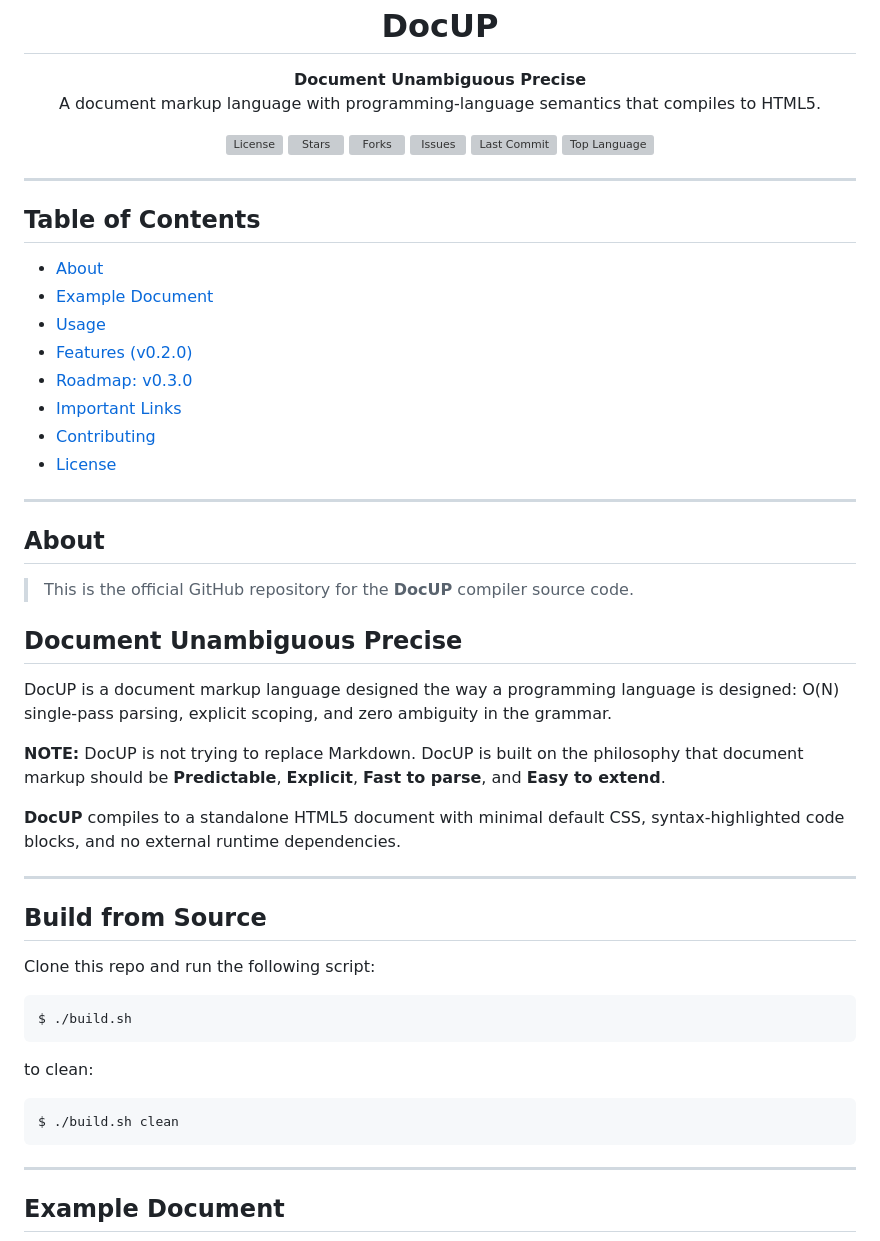
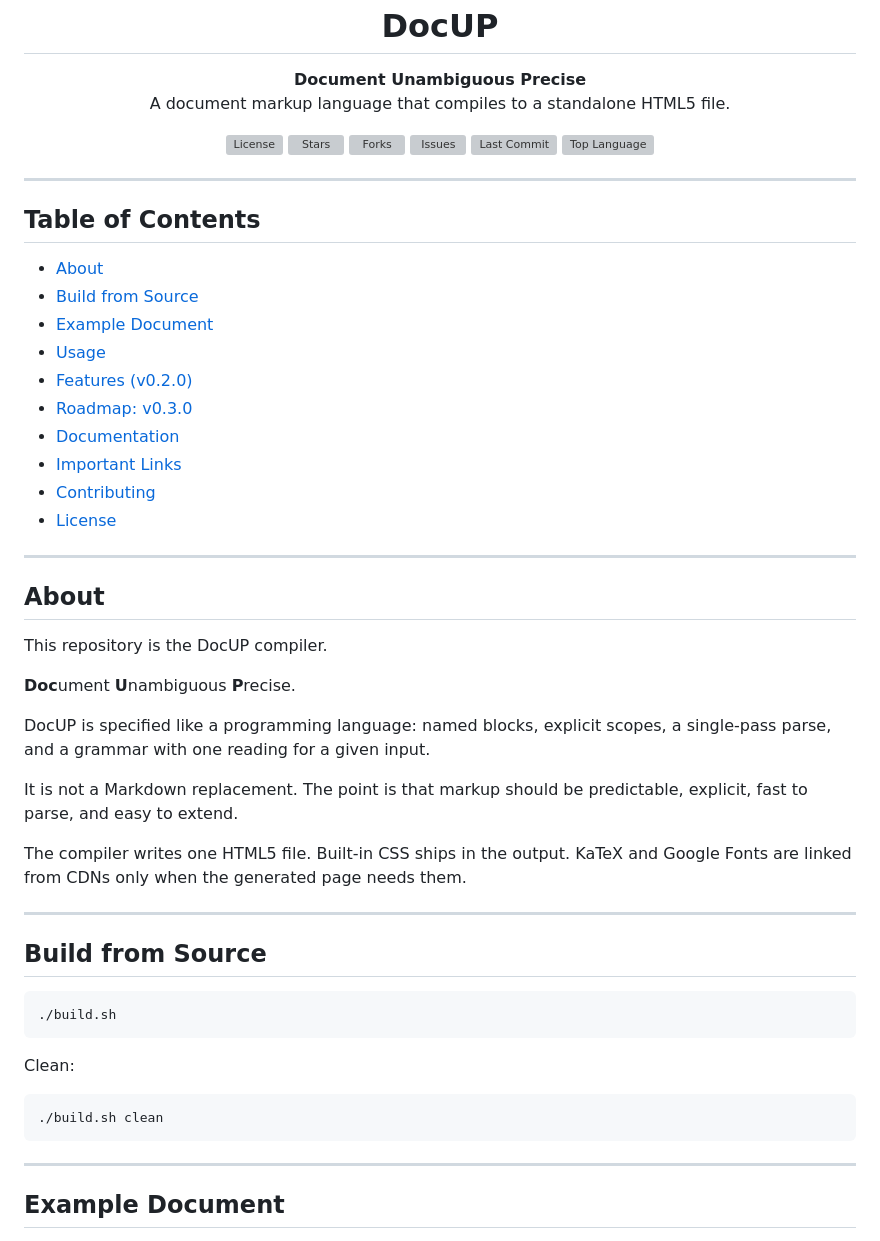
Before and after one commit to pbarot2009/docup, a Markdown page: README.md, the part around one of its changes. GitHub-like rendering; grey boxes are pictures that could not be loaded.

````diff
--- a/README.md
+++ b/README.md
@@ -6,7 +6,7 @@
 
 <p align="center">
   <strong>Document Unambiguous Precise</strong><br>
-  A document markup language with programming-language semantics that compiles to HTML5.
+  A document markup language that compiles to a standalone HTML5 file.
 </p>
 
 <p align="center">
@@ -23,10 +23,12 @@
 ## Table of Contents
 
 - [About](#about)
+- [Build from Source](#build-from-source)
 - [Example Document](#example-document)
 - [Usage](#usage)
 - [Features (v0.2.0)](#features-v020)
 - [Roadmap: v0.3.0](#roadmap-v030)
+- [Documentation](#documentation)
 - [Important Links](#important-links)
 - [Contributing](#contributing)
 - [License](#license)
@@ -35,30 +37,28 @@
 
 ## About
 
-> This is the official GitHub repository for the **DocUP** compiler source code.
+This repository is the DocUP compiler.
 
-## **Doc**ument **U**nambiguous **P**recise
+**Doc**ument **U**nambiguous **P**recise.
 
-DocUP is a document markup language designed the way a programming language is designed: O(N) single-pass parsing, explicit scoping, and zero ambiguity in the grammar.
+DocUP is specified like a programming language: named blocks, explicit scopes, a single-pass parse, and a grammar with one reading for a given input.
 
-**NOTE:** DocUP is not trying to replace Markdown. DocUP is built on the philosophy that document markup should be **Predictable**, **Explicit**, **Fast to parse**, and **Easy to extend**.
+It is not a Markdown replacement. The point is that markup should be predictable, explicit, fast to parse, and easy to extend.
 
-**DocUP** compiles to a standalone HTML5 document with minimal default CSS, syntax-highlighted code blocks, and no external runtime dependencies.
+The compiler writes one HTML5 file. Built-in CSS ships in the output. KaTeX and Google Fonts are linked from CDNs only when the generated page needs them.
 
 ---
 
 ## Build from Source
 
-Clone this repo and run the following script:
+```bash
+./build.sh
+```
+
+Clean:
 
 ```bash
-$ ./build.sh
-```
-
-to clean:
-
-```bash
-$ ./build.sh clean
+./build.sh clean
 ```
 
 ---
````
Also changed, not shown: other parts of README.md (+87 -43 lines).
